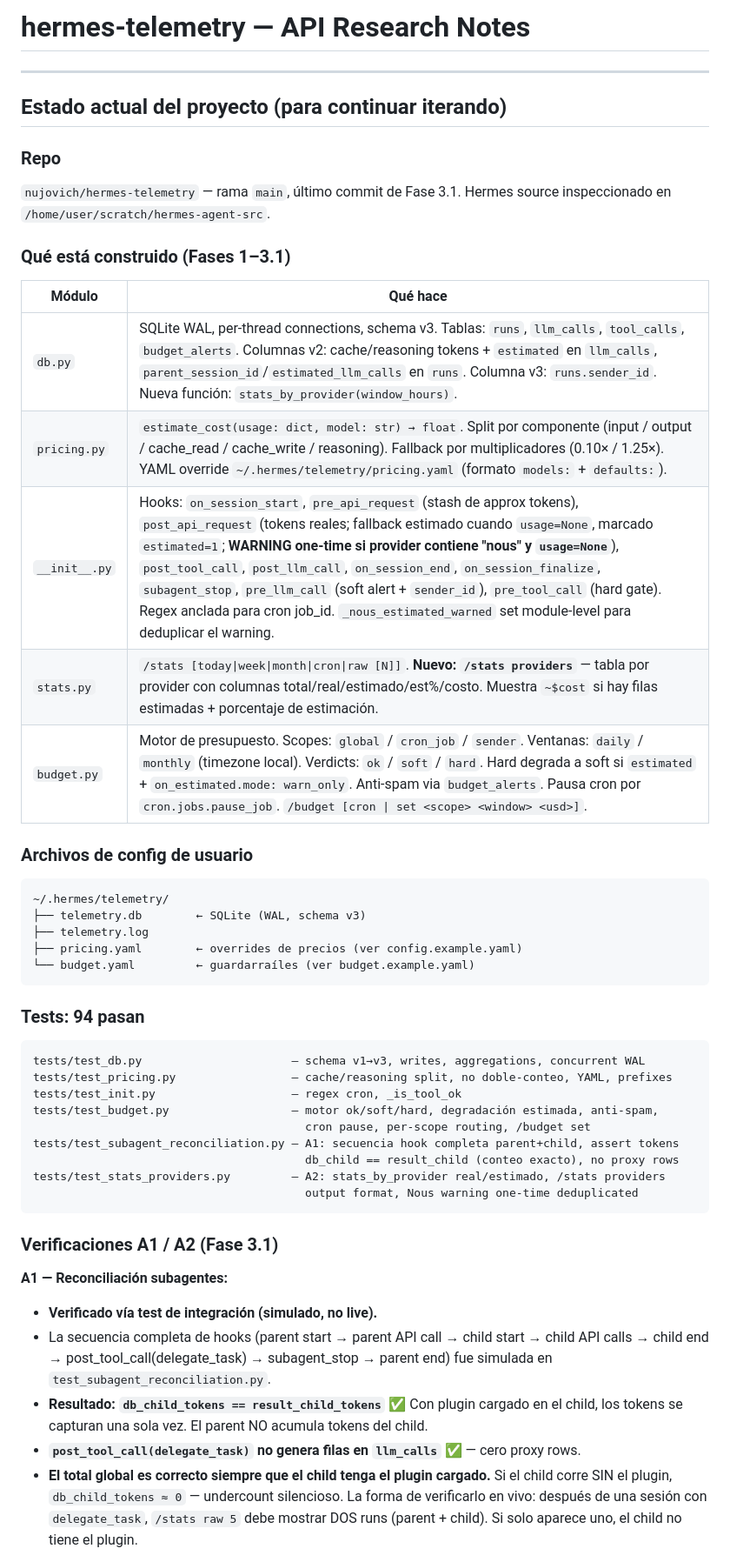
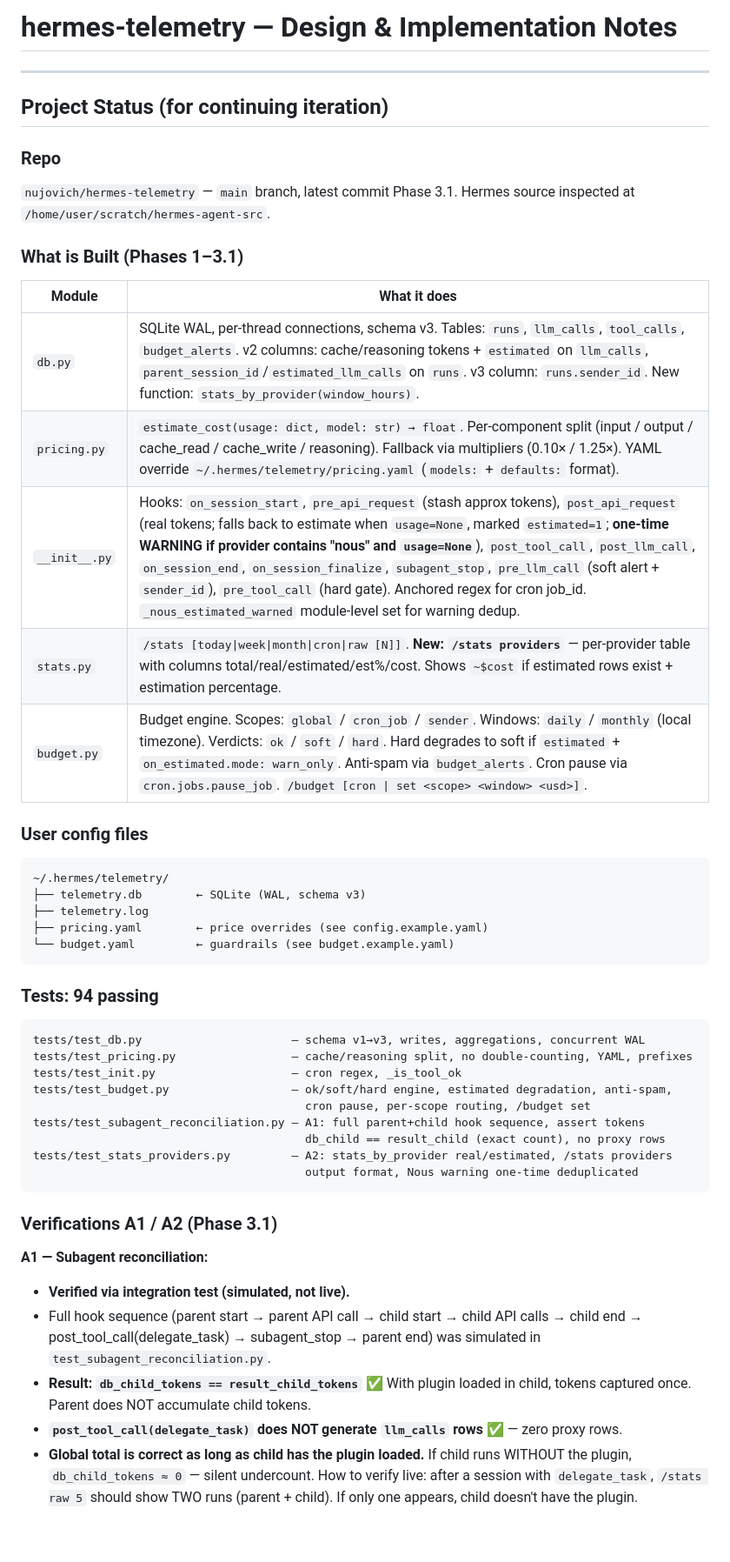
Before and after one commit to nujovich/hermes-telemetry, a Markdown page: NOTES.md, the part around one of its changes. Shown at 87% size. Drawn GitHub-style; blank space fills up the shorter version.

````diff
--- a/NOTES.md
+++ b/NOTES.md
@@ -1,51 +1,51 @@
-# hermes-telemetry — API Research Notes
+# hermes-telemetry — Design & Implementation Notes
 
 ---
 
-## Estado actual del proyecto (para continuar iterando)
+## Project Status (for continuing iteration)
 
 ### Repo
-`nujovich/hermes-telemetry` — rama `main`, último commit de Fase 3.1.
-Hermes source inspeccionado en `/home/user/scratch/hermes-agent-src`.
+`nujovich/hermes-telemetry` — `main` branch, latest commit Phase 3.1.
+Hermes source inspected at `/home/user/scratch/hermes-agent-src`.
 
-### Qué está construido (Fases 1–3.1)
+### What is Built (Phases 1–3.1)
 
-| Módulo | Qué hace |
+| Module | What it does |
 |--------|----------|
-| `db.py` | SQLite WAL, per-thread connections, schema v3. Tablas: `runs`, `llm_calls`, `tool_calls`, `budget_alerts`. Columnas v2: cache/reasoning tokens + `estimated` en `llm_calls`, `parent_session_id`/`estimated_llm_calls` en `runs`. Columna v3: `runs.sender_id`. Nueva función: `stats_by_provider(window_hours)`. |
-| `pricing.py` | `estimate_cost(usage: dict, model: str) → float`. Split por componente (input / output / cache_read / cache_write / reasoning). Fallback por multiplicadores (0.10× / 1.25×). YAML override `~/.hermes/telemetry/pricing.yaml` (formato `models:` + `defaults:`). |
-| `__init__.py` | Hooks: `on_session_start`, `pre_api_request` (stash de approx tokens), `post_api_request` (tokens reales; fallback estimado cuando `usage=None`, marcado `estimated=1`; **WARNING one-time si provider contiene "nous" y `usage=None`**), `post_tool_call`, `post_llm_call`, `on_session_end`, `on_session_finalize`, `subagent_stop`, `pre_llm_call` (soft alert + `sender_id`), `pre_tool_call` (hard gate). Regex anclada para cron job_id. `_nous_estimated_warned` set module-level para deduplicar el warning. |
-| `stats.py` | `/stats [today\|week\|month\|cron\|raw [N]]`. **Nuevo: `/stats providers`** — tabla por provider con columnas total/real/estimado/est%/costo. Muestra `~$cost` si hay filas estimadas + porcentaje de estimación. |
-| `budget.py` | Motor de presupuesto. Scopes: `global` / `cron_job` / `sender`. Ventanas: `daily` / `monthly` (timezone local). Verdicts: `ok` / `soft` / `hard`. Hard degrada a soft si `estimated` + `on_estimated.mode: warn_only`. Anti-spam via `budget_alerts`. Pausa cron por `cron.jobs.pause_job`. `/budget [cron \| set <scope> <window> <usd>]`. |
+| `db.py` | SQLite WAL, per-thread connections, schema v3. Tables: `runs`, `llm_calls`, `tool_calls`, `budget_alerts`. v2 columns: cache/reasoning tokens + `estimated` on `llm_calls`, `parent_session_id`/`estimated_llm_calls` on `runs`. v3 column: `runs.sender_id`. New function: `stats_by_provider(window_hours)`. |
+| `pricing.py` | `estimate_cost(usage: dict, model: str) → float`. Per-component split (input / output / cache_read / cache_write / reasoning). Fallback via multipliers (0.10× / 1.25×). YAML override `~/.hermes/telemetry/pricing.yaml` (`models:` + `defaults:` format). |
+| `__init__.py` | Hooks: `on_session_start`, `pre_api_request` (stash approx tokens), `post_api_request` (real tokens; falls back to estimate when `usage=None`, marked `estimated=1`; **one-time WARNING if provider contains "nous" and `usage=None`**), `post_tool_call`, `post_llm_call`, `on_session_end`, `on_session_finalize`, `subagent_stop`, `pre_llm_call` (soft alert + `sender_id`), `pre_tool_call` (hard gate). Anchored regex for cron job_id. `_nous_estimated_warned` module-level set for warning dedup. |
+| `stats.py` | `/stats [today\|week\|month\|cron\|raw [N]]`. **New: `/stats providers`** — per-provider table with columns total/real/estimated/est%/cost. Shows `~$cost` if estimated rows exist + estimation percentage. |
+| `budget.py` | Budget engine. Scopes: `global` / `cron_job` / `sender`. Windows: `daily` / `monthly` (local timezone). Verdicts: `ok` / `soft` / `hard`. Hard degrades to soft if `estimated` + `on_estimated.mode: warn_only`. Anti-spam via `budget_alerts`. Cron pause via `cron.jobs.pause_job`. `/budget [cron \| set <scope> <window> <usd>]`. |
 
-### Archivos de config de usuario
+### User config files
 ```
 ~/.hermes/telemetry/
 ├── telemetry.db        ← SQLite (WAL, schema v3)
 ├── telemetry.log
-├── pricing.yaml        ← overrides de precios (ver config.example.yaml)
-└── budget.yaml         ← guardarraíles (ver budget.example.yaml)
+├── pricing.yaml        ← price overrides (see config.example.yaml)
+└── budget.yaml         ← guardrails (see budget.example.yaml)
 ```
 
-### Tests: 94 pasan
+### Tests: 94 passing
 ```
 tests/test_db.py                      — schema v1→v3, writes, aggregations, concurrent WAL
-tests/test_pricing.py                 — cache/reasoning split, no doble-conteo, YAML, prefixes
-tests/test_init.py                    — regex cron, _is_tool_ok
-tests/test_budget.py                  — motor ok/soft/hard, degradación estimada, anti-spam,
+tests/test_pricing.py                 — cache/reasoning split, no double-counting, YAML, prefixes
+tests/test_init.py                    — cron regex, _is_tool_ok
+tests/test_budget.py                  — ok/soft/hard engine, estimated degradation, anti-spam,
                                         cron pause, per-scope routing, /budget set
-tests/test_subagent_reconciliation.py — A1: secuencia hook completa parent+child, assert tokens
-                                        db_child == result_child (conteo exacto), no proxy rows
-tests/test_stats_providers.py         — A2: stats_by_provider real/estimado, /stats providers
+tests/test_subagent_reconciliation.py — A1: full parent+child hook sequence, assert tokens
+                                        db_child == result_child (exact count), no proxy rows
+tests/test_stats_providers.py         — A2: stats_by_provider real/estimated, /stats providers
                                         output format, Nous warning one-time deduplicated
 ```
 
-### Verificaciones A1 / A2 (Fase 3.1)
+### Verifications A1 / A2 (Phase 3.1)
 
-**A1 — Reconciliación subagentes:**
-- **Verificado vía test de integración (simulado, no live).**
-- La secuencia completa de hooks (parent start → parent API call → child start → child API calls → child end → post_tool_call(delegate_task) → subagent_stop → parent end) fue simulada en `test_subagent_reconciliation.py`.
-- **Resultado: `db_child_tokens == result_child_tokens` ✅** Con plugin cargado en el child, los tokens se capturan una sola vez. El parent NO acumula tokens del child.
-- **`post_tool_call(delegate_task)` no genera filas en `llm_calls` ✅** — cero proxy rows.
-- **El total global es correcto siempre que el child tenga el plugin cargado.** Si el child corre SIN el plugin, `db_child_tokens ≈ 0` — undercount silencioso. La forma de verificarlo en vivo: después de una sesión con `delegate_task`, `/stats raw 5` debe mostrar DOS runs (parent + child). Si solo aparece uno, el child no tiene el plugin.
+**A1 — Subagent reconciliation:**
+- **Verified via integration test (simulated, not live).**
+- Full hook sequence (parent start → parent API call → child start → child API calls → child end → post_tool_call(delegate_task) → subagent_stop → parent end) was simulated in `test_subagent_reconciliation.py`.
+- **Result: `db_child_tokens == result_child_tokens` ✅** With plugin loaded in child, tokens captured once. Parent does NOT accumulate child tokens.
+- **`post_tool_call(delegate_task)` does NOT generate `llm_calls` rows ✅** — zero proxy rows.
+- **Global total is correct as long as child has the plugin loaded.** If child runs WITHOUT the plugin, `db_child_tokens ≈ 0` — silent undercount. How to verify live: after a session with `delegate_task`, `/stats raw 5` should show TWO runs (parent + child). If only one appears, child doesn't have the plugin.
 
````
Also changed, not shown: other parts of NOTES.md (+30 -24 lines), CHALLENGE_ENTRY.md (deleted, +0 -179 lines).
